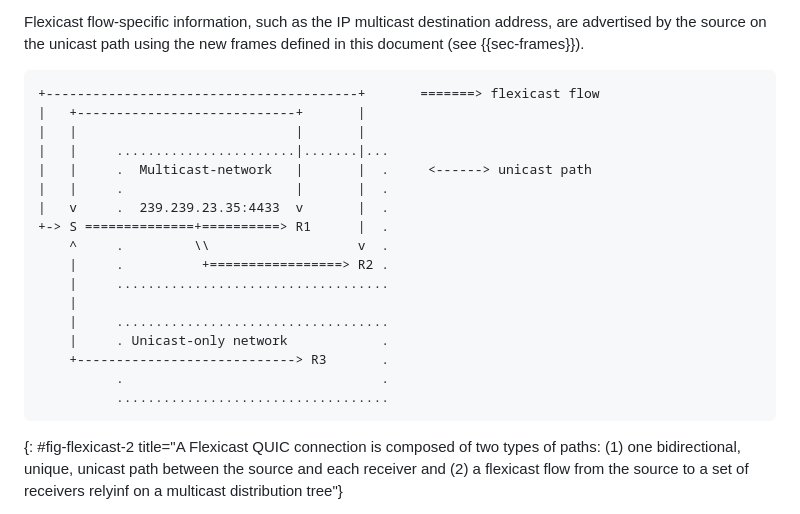
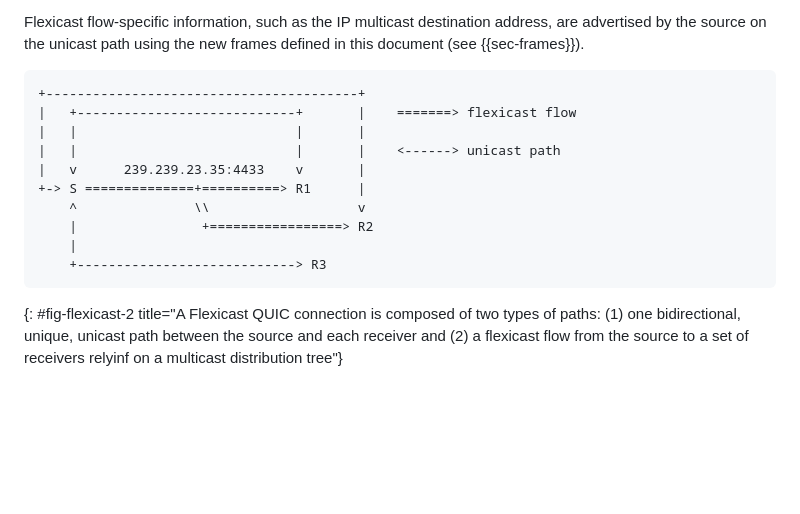
Before and after one commit to louisna/draft-navarre-quic-flexicast, a Markdown page: draft-navarre-quic-flexicast.md, the part around the change. Rendered like a GitHub page; blank space fills up the shorter version.

Commit message:
Update figure by removing network indices

```diff
--- a/draft-navarre-quic-flexicast.md
+++ b/draft-navarre-quic-flexicast.md
@@ -200,23 +200,16 @@ Flexicast flow-specific information, such as the IP multicast destination addres
 by the source on the unicast path using the new frames defined in this document (see {{sec-frames}}).
 
 ~~~~~~~~~~~~~~~~~~~~~~~~~~~
-+----------------------------------------+       =======> flexicast flow
-|   +----------------------------+       |
++----------------------------------------+
+|   +----------------------------+       |    =======> flexicast flow
 |   |                            |       |
-|   |     .......................|.......|...
-|   |     .  Multicast-network   |       |  .     <------> unicast path
-|   |     .                      |       |  .
-|   v     .  239.239.23.35:4433  v       |  .
-+-> S ==============+==========> R1      |  .
-    ^     .         \\                   v  .
-    |     .          +=================> R2 .
-    |     ...................................
+|   |                            |       |    <------> unicast path
+|   v      239.239.23.35:4433    v       |
++-> S ==============+==========> R1      |
+    ^               \\                   v
+    |                +=================> R2
     |
-    |     ...................................
-    |     . Unicast-only network            .
-    +----------------------------> R3       .
-          .                                 .
-          ...................................
+    +----------------------------> R3
 ~~~~~~~~~~~~~~~~~~~~~~~~~~~
 {: #fig-flexicast-2 title="A Flexicast QUIC connection is composed of two types of paths: (1) one bidirectional, unique, unicast path between the source and each receiver and (2) a flexicast flow from the source to a set of receivers relyinf on a multicast distribution tree"}
 
```
